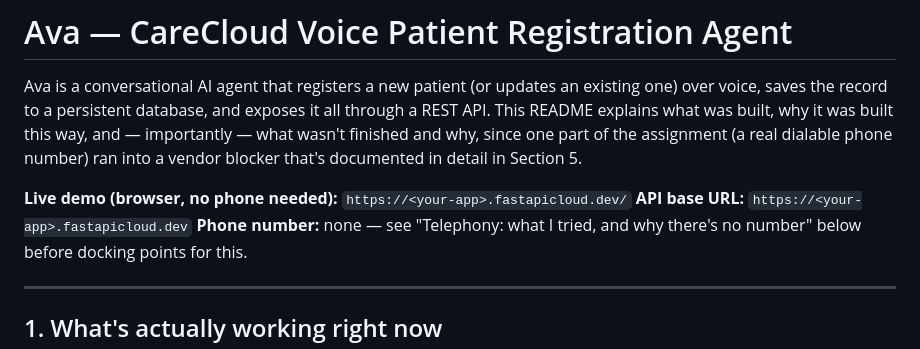
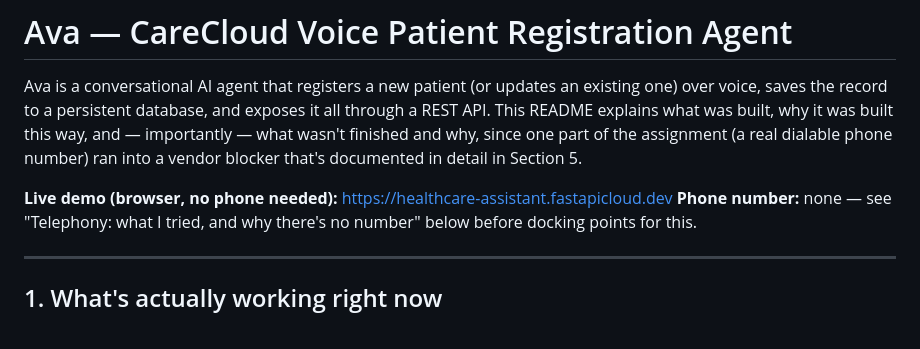
Before and after one commit to abrehmanmiqbal/CareCloud, a Markdown page: README.md, the part around the change. GitHub-like rendering.

```diff
--- a/README.md
+++ b/README.md
@@ -7,8 +7,7 @@ it was built this way, and — importantly — what wasn't finished and why,
 since one part of the assignment (a real dialable phone number) ran into a
 vendor blocker that's documented in detail in Section 5.
 
-**Live demo (browser, no phone needed):** `https://<your-app>.fastapicloud.dev/`
-**API base URL:** `https://<your-app>.fastapicloud.dev`
+**Live demo (browser, no phone needed):** https://healthcare-assistant.fastapicloud.dev
 **Phone number:** none — see "Telephony: what I tried, and why there's no
 number" below before docking points for this.
 
```
